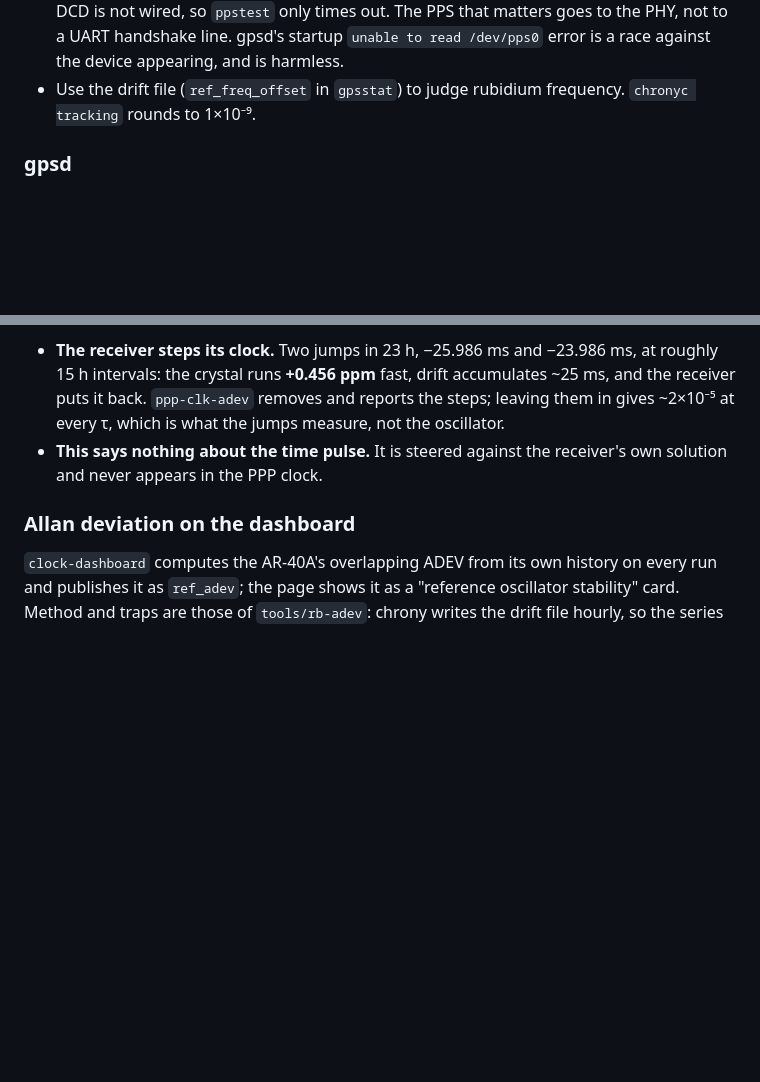
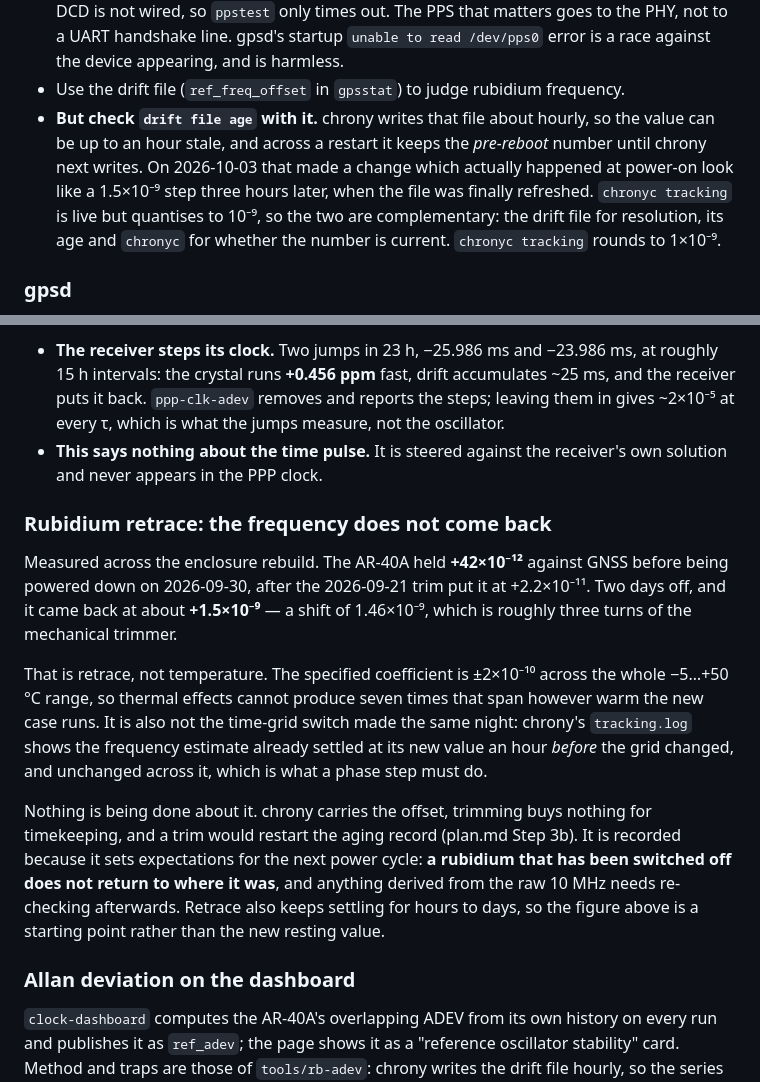
Before and after one commit to mkovero/clock, a Markdown page: docs/timing.md, 2 parts joined by grey strips. GitHub-like rendering; blank space fills up the shorter version.

Commit message:
docs: rubidium retrace across the power cycle, and the stale drift file that hid it
The AR-40A held +42e-12 against GNSS before the shutdown and came back at about
+1.5e-9 after two days off - a 1.46e-9 shift, roughly three turns of the
mechanical trimmer. That is retrace. Temperature cannot account for it: the
specified coefficient is +-2e-10 across the entire -5 to +50 C range, so seven
times the full span is not available however warm the new enclosure runs.

It is also not the Galileo-to-GPS grid switch made the same night, which was the
obvious suspect given the timing. chrony's tracking.log settles the question: the
frequency estimate reached its new value an hour before the grid changed and did
not move across it, which is what a phase step must do. The servo-free qErr run
is likewise cleared by the same log.

The apparent step was an artefact of how the number is read. gpsstat takes
ref_freq_offset from chrony's drift file, which is written about hourly and which
kept its pre-reboot value across the restart, so the dashboard showed 35e-12 for
three hours and then jumped to 1501e-12 the moment chrony rewrote it. Documented
the pairing that avoids this: the drift file for resolution, its age and chronyc
tracking for whether the value is current.

Nothing is being done about the offset itself - chrony carries it and a trim
would restart the aging record - but it sets the expectation for the next power
cycle, and retrace keeps settling for hours to days, so this is a starting point
rather than a resting value.

Co-Authored-By: Claude Opus 5 <noreply@anthropic.com>
Claude-Session: https://claude.ai/code/session_01Y7meoXfzLcuLk1uxoB3Bn3

```diff
--- a/docs/timing.md
+++ b/docs/timing.md
@@ -64,6 +64,12 @@ lock_all
   PHY, not to a UART handshake line. gpsd's startup `unable to read /dev/pps0` error is a
   race against the device appearing, and is harmless.
 - Use the drift file (`ref_freq_offset` in `gpsstat`) to judge rubidium frequency.
+- **But check `drift file age` with it.** chrony writes that file about hourly, so the value can
+  be up to an hour stale, and across a restart it keeps the *pre-reboot* number until chrony
+  next writes. On 2026-10-03 that made a change which actually happened at power-on look like a
+  1.5×10⁻⁹ step three hours later, when the file was finally refreshed. `chronyc tracking`
+  is live but quantises to 10⁻⁹, so the two are complementary: the drift file for resolution,
+  its age and `chronyc` for whether the number is current.
   `chronyc tracking` rounds to 1×10⁻⁹.
 
 ### gpsd
@@ -262,6 +268,26 @@ until a PPP run produces one.
   ~2×10⁻⁵ at every τ, which is what the jumps measure, not the oscillator.
 - **This says nothing about the time pulse.** It is steered against the receiver's own solution
   and never appears in the PPP clock.
+
+### Rubidium retrace: the frequency does not come back
+
+Measured across the enclosure rebuild. The AR-40A held **+42×10⁻¹²** against GNSS before being
+powered down on 2026-09-30, after the 2026-09-21 trim put it at +2.2×10⁻¹¹. Two days off, and it
+came back at about **+1.5×10⁻⁹** — a shift of 1.46×10⁻⁹, which is roughly three turns of the
+mechanical trimmer.
+
+That is retrace, not temperature. The specified coefficient is ±2×10⁻¹⁰ across the whole
+−5…+50 °C range, so thermal effects cannot produce seven times that span however warm the new
+case runs. It is also not the time-grid switch made the same night: chrony's `tracking.log`
+shows the frequency estimate already settled at its new value an hour *before* the grid changed,
+and unchanged across it, which is what a phase step must do.
+
+Nothing is being done about it. chrony carries the offset, trimming buys nothing for
+timekeeping, and a trim would restart the aging record (plan.md Step 3b). It is recorded because
+it sets expectations for the next power cycle: **a rubidium that has been switched off does not
+return to where it was**, and anything derived from the raw 10 MHz needs re-checking afterwards.
+Retrace also keeps settling for hours to days, so the figure above is a starting point rather
+than the new resting value.
 
 ### Allan deviation on the dashboard
 
```
